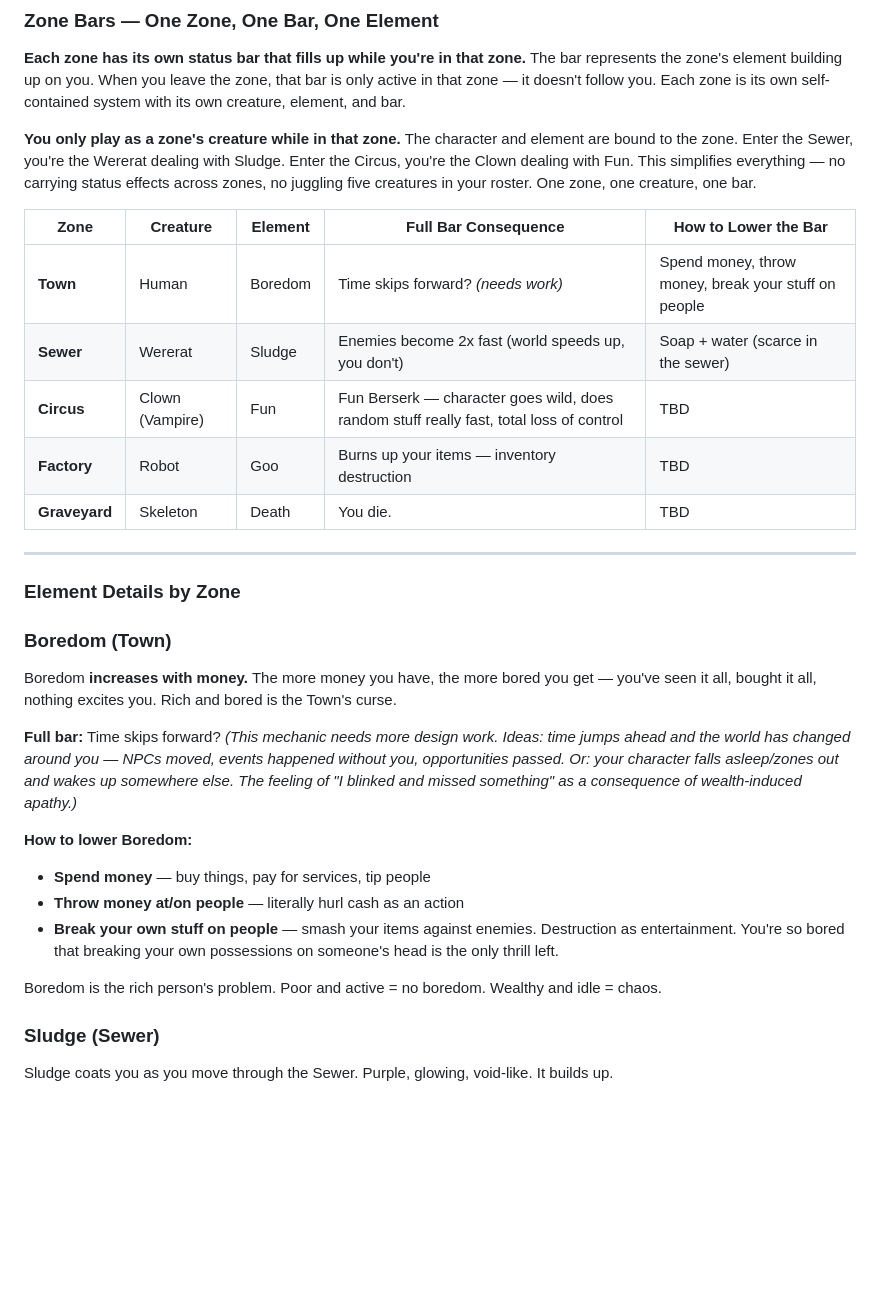
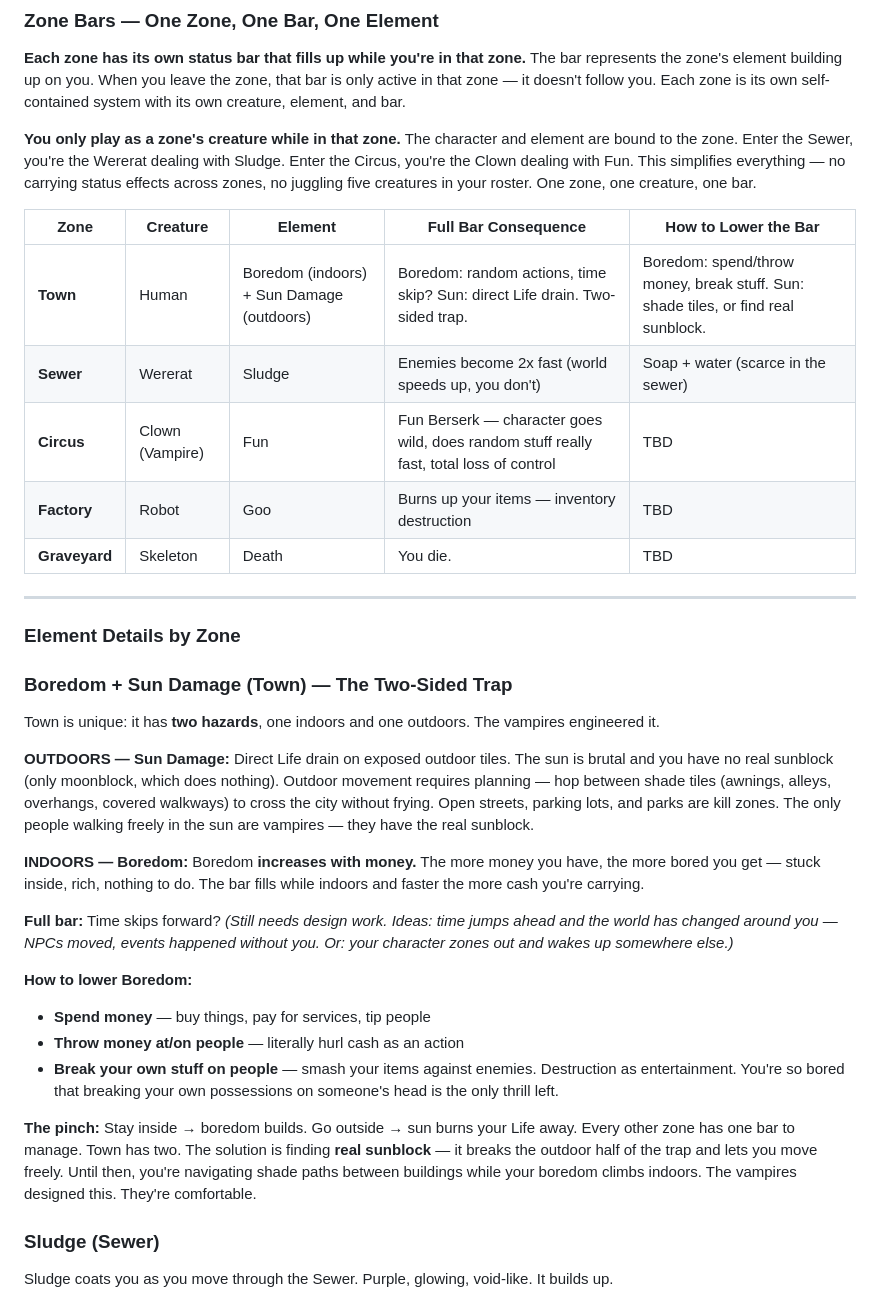
Before and after one commit to RussellDangerr/violencetown.github.io, a Markdown page: plans/game-zones.md, the part around one of its changes. Drawn GitHub-style; blank space fills up the shorter version.

```diff
--- a/plans/game-zones.md
+++ b/plans/game-zones.md
@@ -37,7 +37,7 @@ This plan supersedes the procedural chunk-based generation system from Phase 1.
 
 | Zone | Creature | Element | Full Bar Consequence | How to Lower the Bar |
 |------|----------|---------|---------------------|----------------------|
-| **Town** | Human | Boredom | Time skips forward? *(needs work)* | Spend money, throw money, break your stuff on people |
+| **Town** | Human | Boredom (indoors) + Sun Damage (outdoors) | Boredom: random actions, time skip? Sun: direct Life drain. Two-sided trap. | Boredom: spend/throw money, break stuff. Sun: shade tiles, or find real sunblock. |
 | **Sewer** | Wererat | Sludge | Enemies become 2x fast (world speeds up, you don't) | Soap + water (scarce in the sewer) |
 | **Circus** | Clown (Vampire) | Fun | Fun Berserk — character goes wild, does random stuff really fast, total loss of control | TBD |
 | **Factory** | Robot | Goo | Burns up your items — inventory destruction | TBD |
@@ -47,18 +47,24 @@ This plan supersedes the procedural chunk-based generation system from Phase 1.
 
 ### Element Details by Zone
 
-### Boredom (Town)
+### Boredom + Sun Damage (Town) — The Two-Sided Trap
 
-Boredom **increases with money.** The more money you have, the more bored you get — you've seen it all, bought it all, nothing excites you. Rich and bored is the Town's curse.
+Town is unique: it has **two hazards**, one indoors and one outdoors. The vampires engineered it.
 
-**Full bar:** Time skips forward? *(This mechanic needs more design work. Ideas: time jumps ahead and the world has changed around you — NPCs moved, events happened without you, opportunities passed. Or: your character falls asleep/zones out and wakes up somewhere else. The feeling of "I blinked and missed something" as a consequence of wealth-induced apathy.)*
+**OUTDOORS — Sun Damage:**
+Direct Life drain on exposed outdoor tiles. The sun is brutal and you have no real sunblock (only moonblock, which does nothing). Outdoor movement requires planning — hop between shade tiles (awnings, alleys, overhangs, covered walkways) to cross the city without frying. Open streets, parking lots, and parks are kill zones. The only people walking freely in the sun are vampires — they have the real sunblock.
+
+**INDOORS — Boredom:**
+Boredom **increases with money.** The more money you have, the more bored you get — stuck inside, rich, nothing to do. The bar fills while indoors and faster the more cash you're carrying.
+
+**Full bar:** Time skips forward? *(Still needs design work. Ideas: time jumps ahead and the world has changed around you — NPCs moved, events happened without you. Or: your character zones out and wakes up somewhere else.)*
 
 **How to lower Boredom:**
 - **Spend money** — buy things, pay for services, tip people
 - **Throw money at/on people** — literally hurl cash as an action
 - **Break your own stuff on people** — smash your items against enemies. Destruction as entertainment. You're so bored that breaking your own possessions on someone's head is the only thrill left.
 
-Boredom is the rich person's problem. Poor and active = no boredom. Wealthy and idle = chaos.
+**The pinch:** Stay inside → boredom builds. Go outside → sun burns your Life away. Every other zone has one bar to manage. Town has two. The solution is finding **real sunblock** — it breaks the outdoor half of the trap and lets you move freely. Until then, you're navigating shade paths between buildings while your boredom climbs indoors. The vampires designed this. They're comfortable.
 
 ### Sludge (Sewer)
 
```
Also changed, not shown: other parts of plans/game-zones.md (+8 -5 lines).
